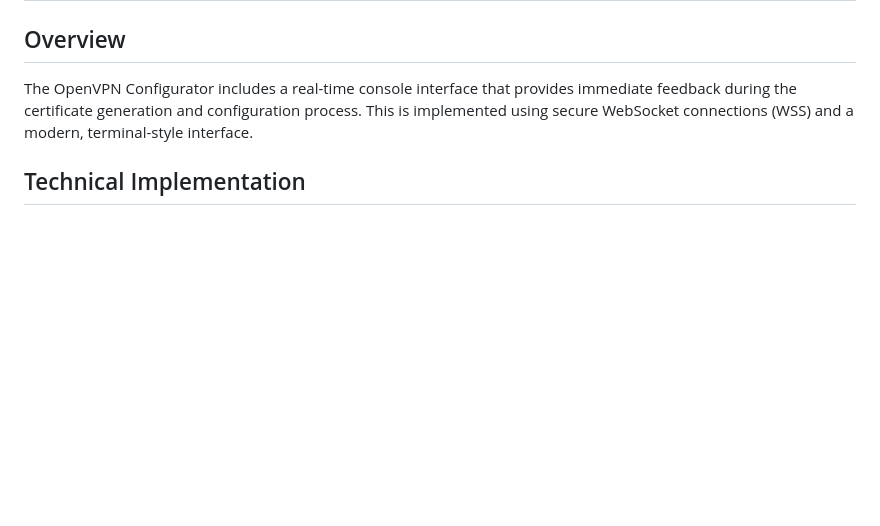
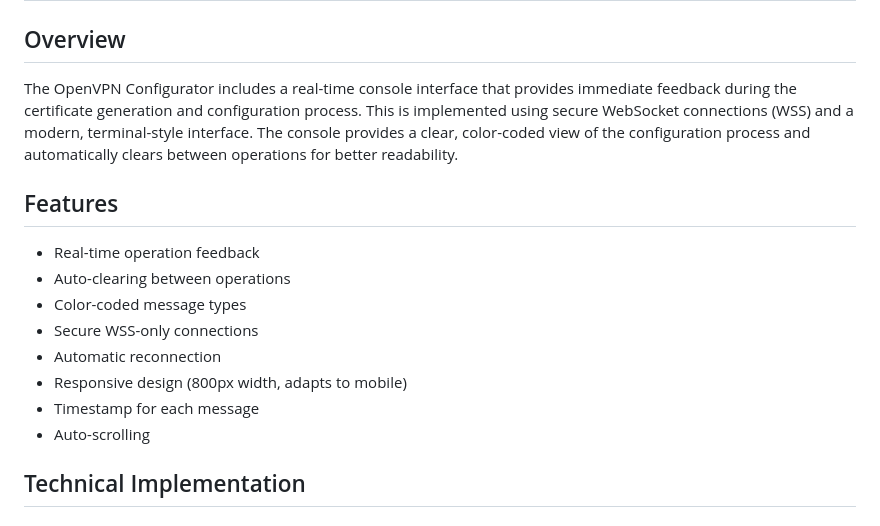
Before and after one commit to smoonlee/ovpn-webapp, a Markdown page: docs/websocket-console.md, the part around the change. GitHub-like rendering; blank space fills up the shorter version.

```diff
--- a/docs/websocket-console.md
+++ b/docs/websocket-console.md
@@ -2,7 +2,18 @@
 
 ## Overview
 
-The OpenVPN Configurator includes a real-time console interface that provides immediate feedback during the certificate generation and configuration process. This is implemented using secure WebSocket connections (WSS) and a modern, terminal-style interface.
+The OpenVPN Configurator includes a real-time console interface that provides immediate feedback during the certificate generation and configuration process. This is implemented using secure WebSocket connections (WSS) and a modern, terminal-style interface. The console provides a clear, color-coded view of the configuration process and automatically clears between operations for better readability.
+
+## Features
+
+- Real-time operation feedback
+- Auto-clearing between operations
+- Color-coded message types
+- Secure WSS-only connections
+- Automatic reconnection
+- Responsive design (800px width, adapts to mobile)
+- Timestamp for each message
+- Auto-scrolling
 
 ## Technical Implementation
 
```
Also changed, not shown: README.md (+5 -2 lines), docs/technical-documentation.md (+51 -0 lines).
